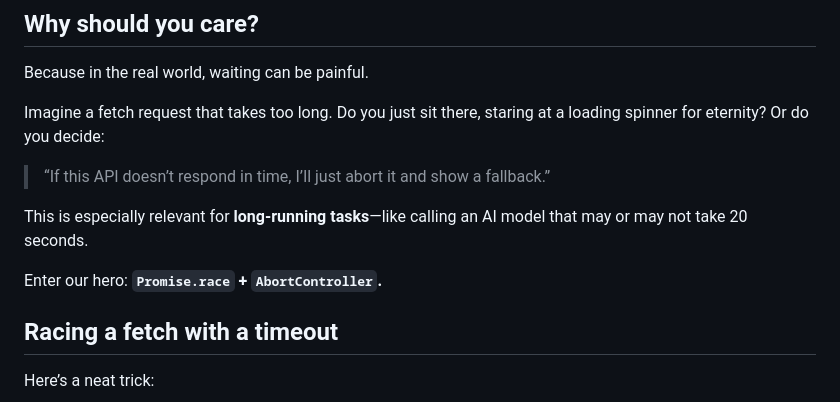
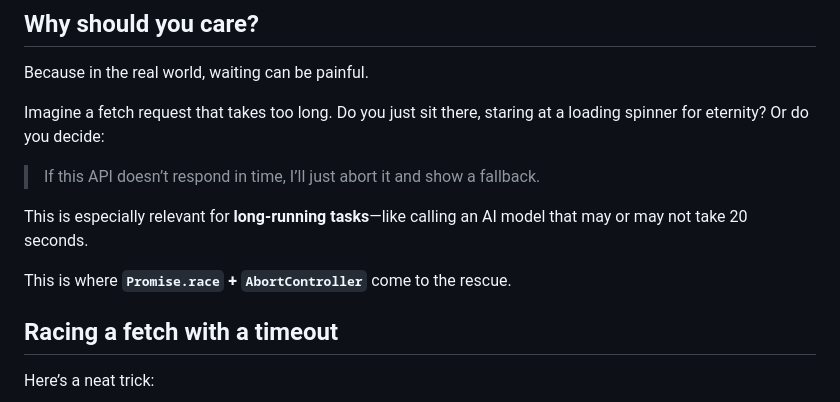
Before and after one commit to mwalterskirchen/mwalterskirchen.dev, a Markdown page: content/blogs/racing-promises-and-aborting-fetch-requests-in-javascript.md, the part around the change printed below. Rendered like a GitHub page.

Commit message:
Refine wording in blog post on racing promises and aborting fetch requests for clarity and emphasis. Adjust phrasing to enhance readability and engagement.

```diff
--- a/content/blogs/racing-promises-and-aborting-fetch-requests-in-javascript.md
+++ b/content/blogs/racing-promises-and-aborting-fetch-requests-in-javascript.md
@@ -42,11 +42,11 @@ Because in the real world, waiting can be painful.
 
 Imagine a fetch request that takes too long. Do you just sit there, staring at a loading spinner for eternity? Or do you decide:
 
-> “If this API doesn’t respond in time, I’ll just abort it and show a fallback.”
+> If this API doesn’t respond in time, I’ll just abort it and show a fallback.
 
 This is especially relevant for **long-running tasks**—like calling an AI model that may or may not take 20 seconds.
 
-Enter our hero: **`Promise.race` + `AbortController`.**
+This is where **`Promise.race` + `AbortController`** come to the rescue.
 
 ## Racing a fetch with a timeout
 
```
Also changed, not shown: other parts of content/blogs/racing-promises-and-aborting-fetch-requests-in-javascript.md (+1 -1 lines).
